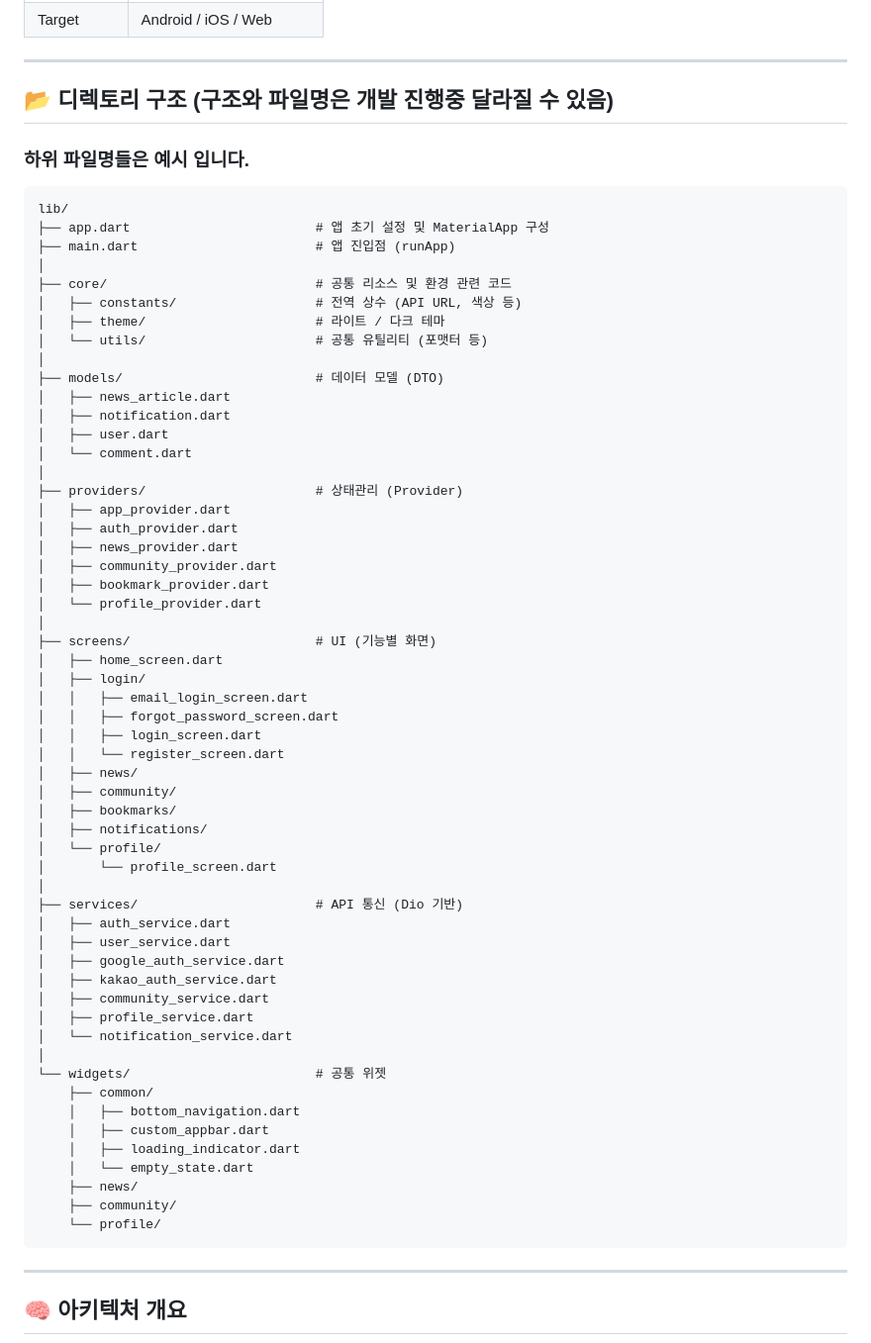
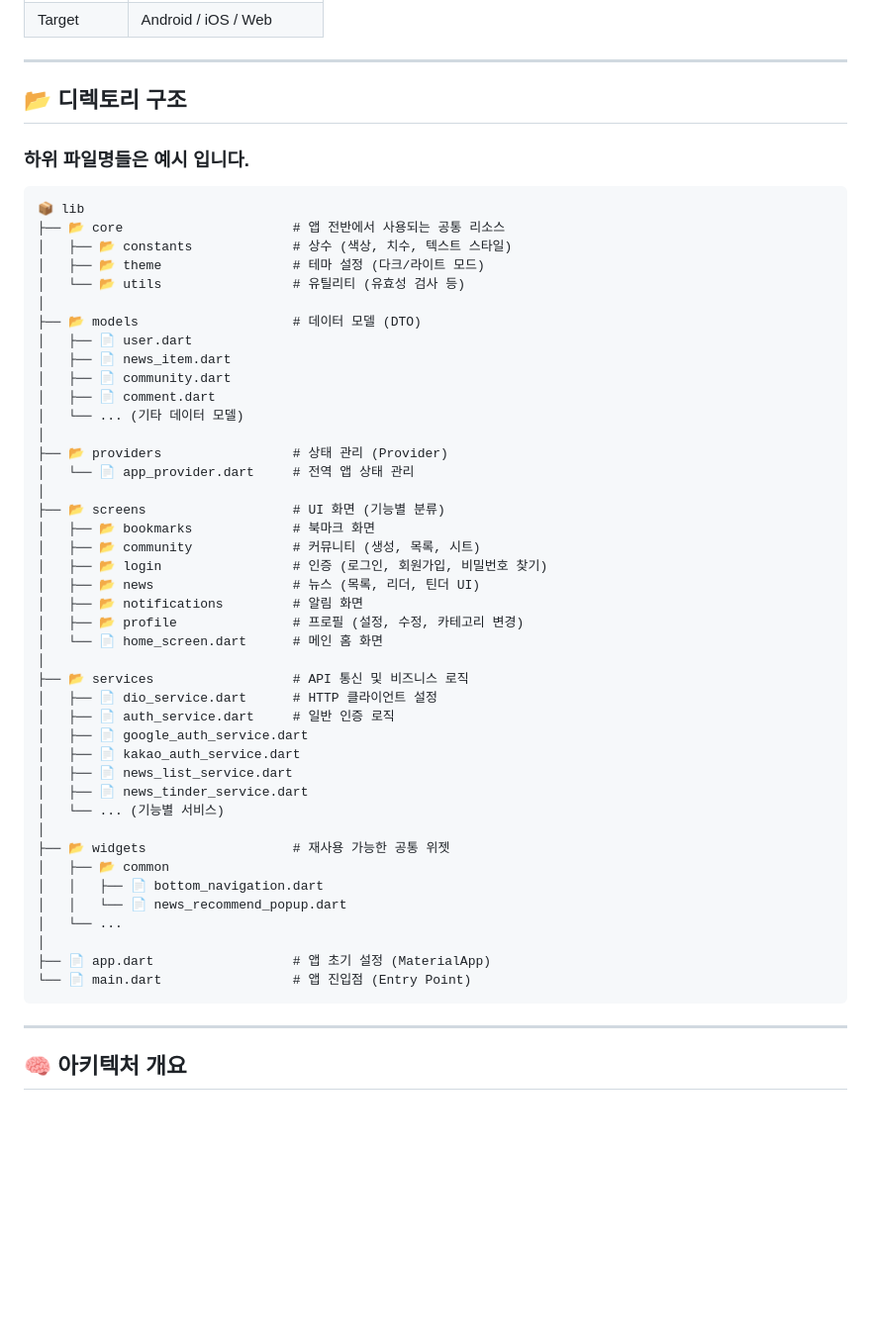
Before and after one commit to KIT-OpenSource-GAEBALBADAK/NewsClip-Frontend, a Markdown page: README.md, the part around one of its changes. Shown at 99% size. Drawn GitHub-style; blank space fills up the shorter version.

Commit message:
Revise README
Updated directory structure and project setup instructions.

````diff
--- a/README.md
+++ b/README.md
@@ -19,64 +19,51 @@
 
 ---
 
-## 📂 디렉토리 구조 (구조와 파일명은 개발 진행중 달라질 수 있음)
+## 📂 디렉토리 구조
 ### 하위 파일명들은 예시 입니다.
 ```
-lib/
-├── app.dart                        # 앱 초기 설정 및 MaterialApp 구성
-├── main.dart                       # 앱 진입점 (runApp)
+📦 lib
+├── 📂 core                      # 앱 전반에서 사용되는 공통 리소스
+│   ├── 📂 constants             # 상수 (색상, 치수, 텍스트 스타일)
+│   ├── 📂 theme                 # 테마 설정 (다크/라이트 모드)
+│   └── 📂 utils                 # 유틸리티 (유효성 검사 등)
 │
-├── core/                           # 공통 리소스 및 환경 관련 코드
-│   ├── constants/                  # 전역 상수 (API URL, 색상 등)
-│   ├── theme/                      # 라이트 / 다크 테마
-│   └── utils/                      # 공통 유틸리티 (포맷터 등)
+├── 📂 models                    # 데이터 모델 (DTO)
+│   ├── 📄 user.dart
+│   ├── 📄 news_item.dart
+│   ├── 📄 community.dart
+│   ├── 📄 comment.dart
+│   └── ... (기타 데이터 모델)
 │
-├── models/                         # 데이터 모델 (DTO)
-│   ├── news_article.dart
-│   ├── notification.dart
-│   ├── user.dart
-│   └── comment.dart
+├── 📂 providers                 # 상태 관리 (Provider)
+│   └── 📄 app_provider.dart     # 전역 앱 상태 관리
 │
-├── providers/                      # 상태관리 (Provider)
-│   ├── app_provider.dart
-│   ├── auth_provider.dart
-│   ├── news_provider.dart
-│   ├── community_provider.dart
-│   ├── bookmark_provider.dart
-│   └── profile_provider.dart
+├── 📂 screens                   # UI 화면 (기능별 분류)
+│   ├── 📂 bookmarks             # 북마크 화면
+│   ├── 📂 community             # 커뮤니티 (생성, 목록, 시트)
+│   ├── 📂 login                 # 인증 (로그인, 회원가입, 비밀번호 찾기)
+│   ├── 📂 news                  # 뉴스 (목록, 리더, 틴더 UI)
+│   ├── 📂 notifications         # 알림 화면
+│   ├── 📂 profile               # 프로필 (설정, 수정, 카테고리 변경)
+│   └── 📄 home_screen.dart      # 메인 홈 화면
 │
-├── screens/                        # UI (기능별 화면)
-│   ├── home_screen.dart
-│   ├── login/
-│   │   ├── email_login_screen.dart
-│   │   ├── forgot_password_screen.dart
-│   │   ├── login_screen.dart
-│   │   └── register_screen.dart
-│   ├── news/
-│   ├── community/
-│   ├── bookmarks/
-│   ├── notifications/
-│   └── profile/
-│       └── profile_screen.dart
+├── 📂 services                  # API 통신 및 비즈니스 로직
+│   ├── 📄 dio_service.dart      # HTTP 클라이언트 설정
+│   ├── 📄 auth_service.dart     # 일반 인증 로직
+│   ├── 📄 google_auth_service.dart
+│   ├── 📄 kakao_auth_service.dart
+│   ├── 📄 news_list_service.dart
+│   ├── 📄 news_tinder_service.dart
+│   └── ... (기능별 서비스)
 │
-├── services/                       # API 통신 (Dio 기반)
-│   ├── auth_service.dart
-│   ├── user_service.dart
-│   ├── google_auth_service.dart
-│   ├── kakao_auth_service.dart
-│   ├── community_service.dart
-│   ├── profile_service.dart
-│   └── notification_service.dart
+├── 📂 widgets                   # 재사용 가능한 공통 위젯
+│   ├── 📂 common
+│   │   ├── 📄 bottom_navigation.dart
+│   │   └── 📄 news_recommend_popup.dart
+│   └── ...
 │
-└── widgets/                        # 공통 위젯
-    ├── common/
-    │   ├── bottom_navigation.dart
-    │   ├── custom_appbar.dart
-    │   ├── loading_indicator.dart
-    │   └── empty_state.dart
-    ├── news/
-    ├── community/
-    └── profile/
+├── 📄 app.dart                  # 앱 초기 설정 (MaterialApp)
+└── 📄 main.dart                 # 앱 진입점 (Entry Point)
 ```
 
 ---
````
Also changed, not shown: other parts of README.md (+18 -0 lines).
